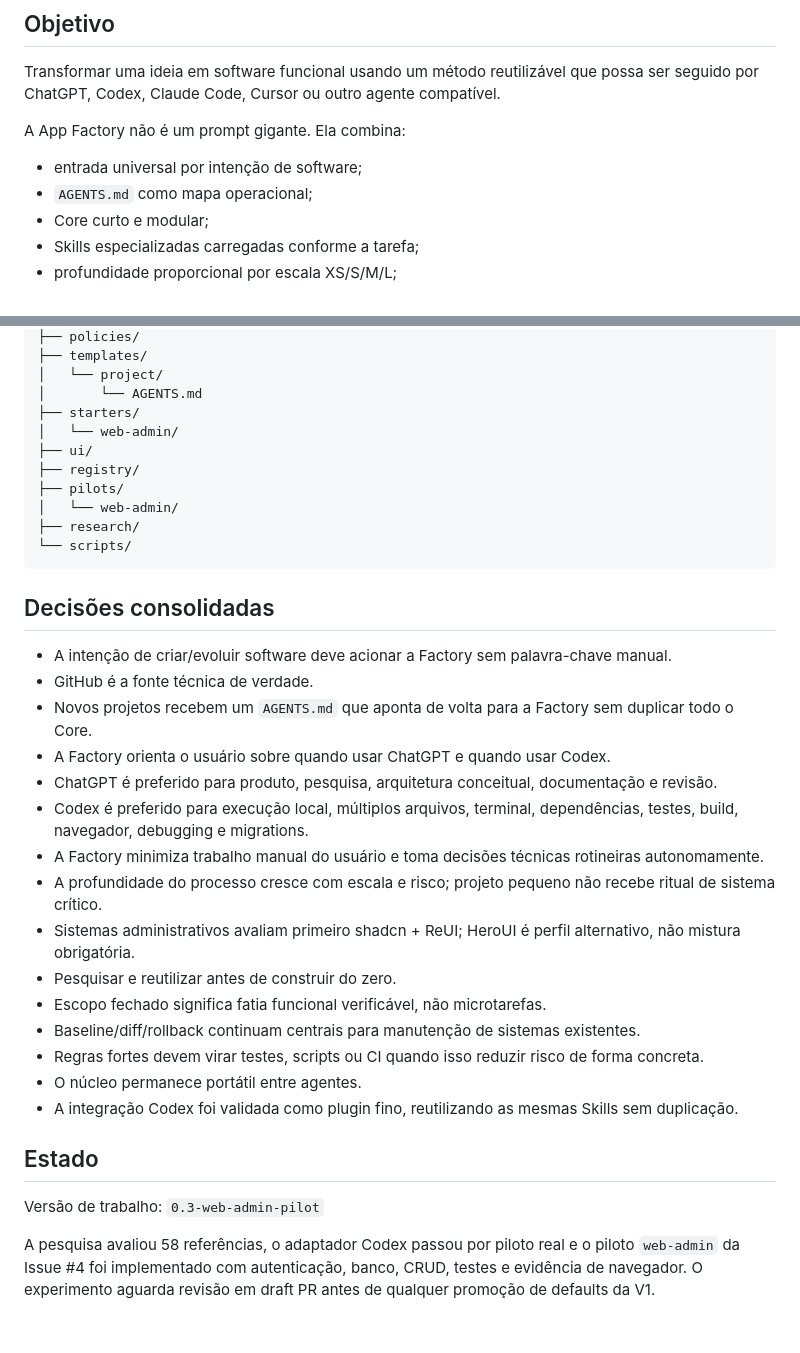
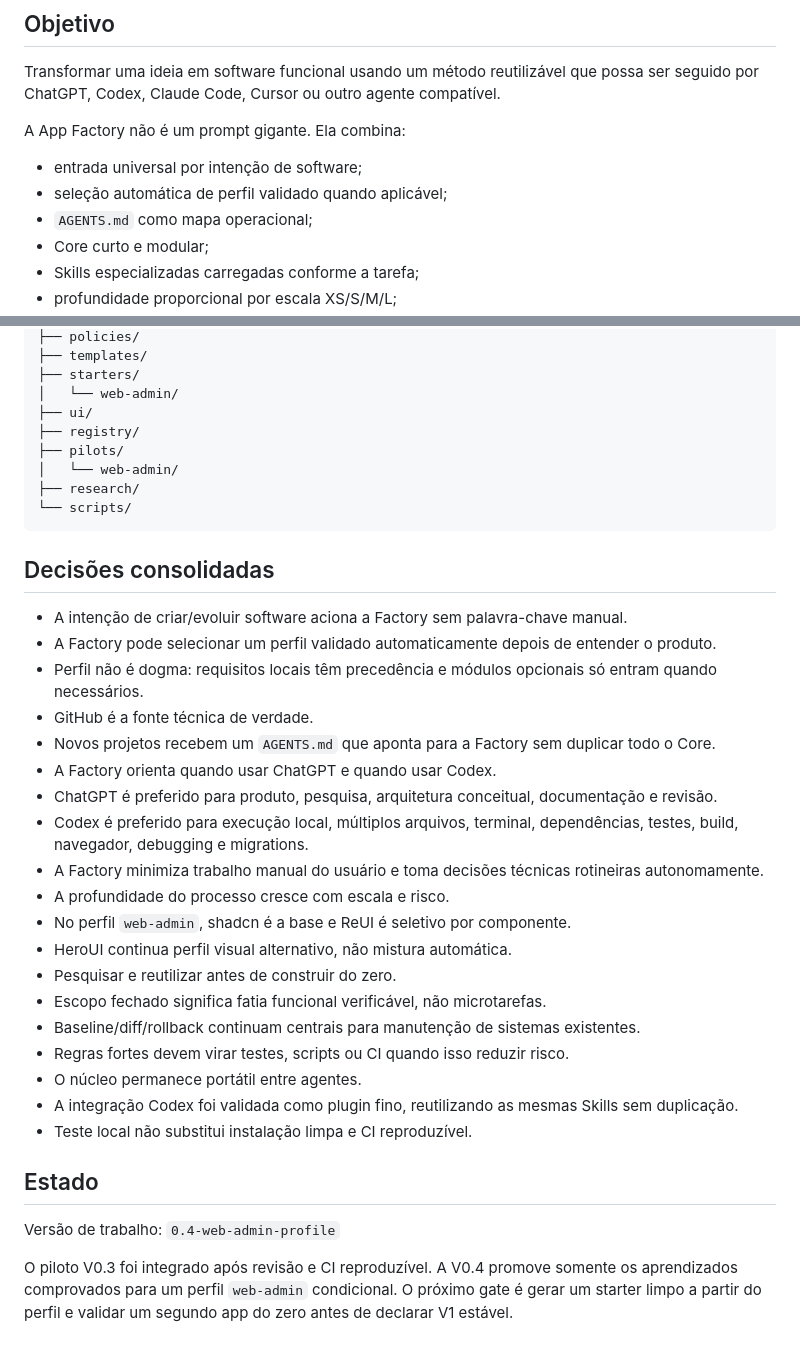
Before and after one commit to mcpmieda/app-factory, a Markdown page: README.md, 2 parts joined by grey strips. GitHub-like rendering.

```diff
--- a/README.md
+++ b/README.md
@@ -9,6 +9,7 @@ Transformar uma ideia em software funcional usando um método reutilizável que
 A App Factory não é um prompt gigante. Ela combina:
 
 - entrada universal por intenção de software;
+- seleção automática de perfil validado quando aplicável;
 - `AGENTS.md` como mapa operacional;
 - Core curto e modular;
 - Skills especializadas carregadas conforme a tarefa;
@@ -84,7 +98,5 @@ app-factory/
 ├── policies/
 ├── templates/
-│   └── project/
-│       └── AGENTS.md
 ├── starters/
 │   └── web-admin/
 ├── ui/
@@ -97,24 +109,28 @@ app-factory/
 
 ## Decisões consolidadas
 
-- A intenção de criar/evoluir software deve acionar a Factory sem palavra-chave manual.
+- A intenção de criar/evoluir software aciona a Factory sem palavra-chave manual.
+- A Factory pode selecionar um perfil validado automaticamente depois de entender o produto.
+- Perfil não é dogma: requisitos locais têm precedência e módulos opcionais só entram quando necessários.
 - GitHub é a fonte técnica de verdade.
-- Novos projetos recebem um `AGENTS.md` que aponta de volta para a Factory sem duplicar todo o Core.
-- A Factory orienta o usuário sobre quando usar ChatGPT e quando usar Codex.
+- Novos projetos recebem um `AGENTS.md` que aponta para a Factory sem duplicar todo o Core.
+- A Factory orienta quando usar ChatGPT e quando usar Codex.
 - ChatGPT é preferido para produto, pesquisa, arquitetura conceitual, documentação e revisão.
 - Codex é preferido para execução local, múltiplos arquivos, terminal, dependências, testes, build, navegador, debugging e migrations.
 - A Factory minimiza trabalho manual do usuário e toma decisões técnicas rotineiras autonomamente.
-- A profundidade do processo cresce com escala e risco; projeto pequeno não recebe ritual de sistema crítico.
-- Sistemas administrativos avaliam primeiro shadcn + ReUI; HeroUI é perfil alternativo, não mistura obrigatória.
+- A profundidade do processo cresce com escala e risco.
+- No perfil `web-admin`, shadcn é a base e ReUI é seletivo por componente.
+- HeroUI continua perfil visual alternativo, não mistura automática.
 - Pesquisar e reutilizar antes de construir do zero.
 - Escopo fechado significa fatia funcional verificável, não microtarefas.
 - Baseline/diff/rollback continuam centrais para manutenção de sistemas existentes.
-- Regras fortes devem virar testes, scripts ou CI quando isso reduzir risco de forma concreta.
+- Regras fortes devem virar testes, scripts ou CI quando isso reduzir risco.
 - O núcleo permanece portátil entre agentes.
 - A integração Codex foi validada como plugin fino, reutilizando as mesmas Skills sem duplicação.
+- Teste local não substitui instalação limpa e CI reproduzível.
 
 ## Estado
 
-Versão de trabalho: `0.3-web-admin-pilot`
+Versão de trabalho: `0.4-web-admin-profile`
 
-A pesquisa avaliou 58 referências, o adaptador Codex passou por piloto real e o piloto `web-admin` da Issue #4 foi implementado com autenticação, banco, CRUD, testes e evidência de navegador. O experimento aguarda revisão em draft PR antes de qualquer promoção de defaults da V1.
+O piloto V0.3 foi integrado após revisão e CI reproduzível. A V0.4 promove somente os aprendizados comprovados para um perfil `web-admin` condicional. O próximo gate é gerar um starter limpo a partir do perfil e validar um segundo app do zero antes de declarar V1 estável.
```
Also changed, not shown: other parts of README.md (+46 -33 lines).
